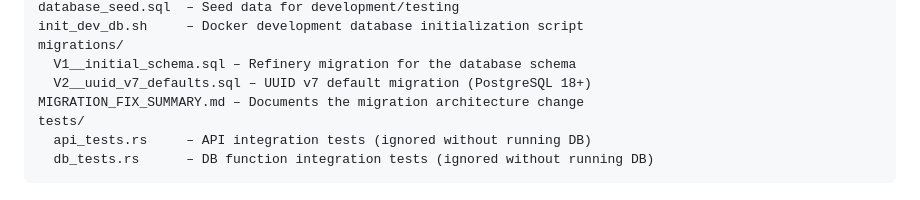
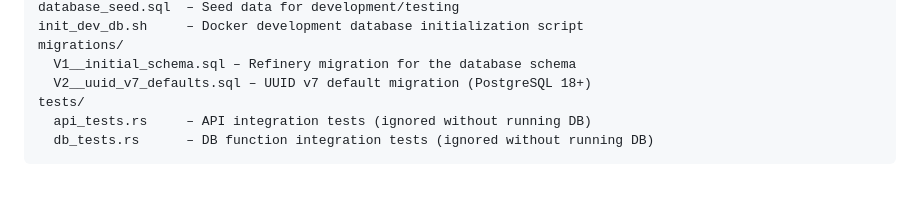
Before and after one commit to Ralph-Zitz/omp-breakfast, a Markdown page: CLAUDE.md, the part around the change. GitHub-like rendering.

Commit message:
docs: remove MIGRATION_FIX_SUMMARY.md reference from CLAUDE.md

```diff
--- a/CLAUDE.md
+++ b/CLAUDE.md
@@ -102,7 +102,6 @@ init_dev_db.sh     – Docker development database initialization script
 migrations/
   V1__initial_schema.sql – Refinery migration for the database schema
   V2__uuid_v7_defaults.sql – UUID v7 default migration (PostgreSQL 18+)
-MIGRATION_FIX_SUMMARY.md – Documents the migration architecture change
 tests/
   api_tests.rs     – API integration tests (ignored without running DB)
   db_tests.rs      – DB function integration tests (ignored without running DB)
```
